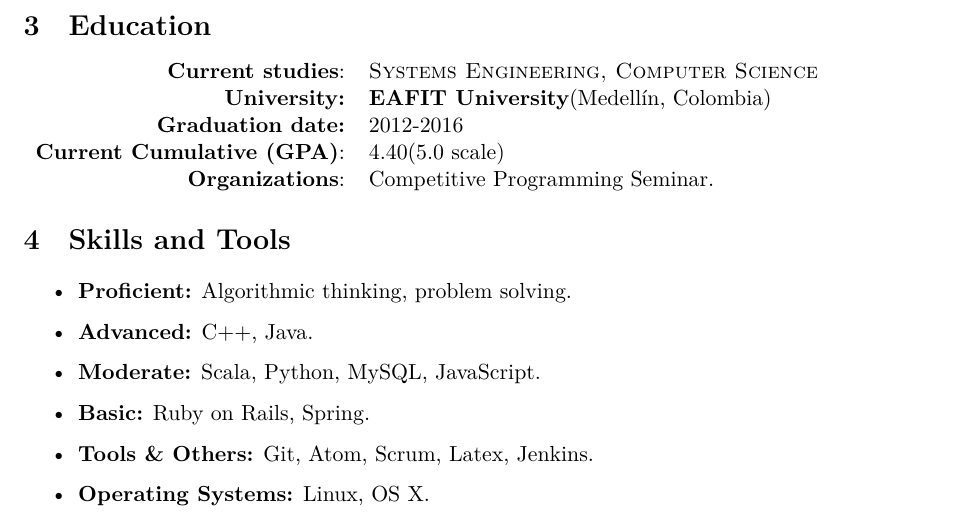
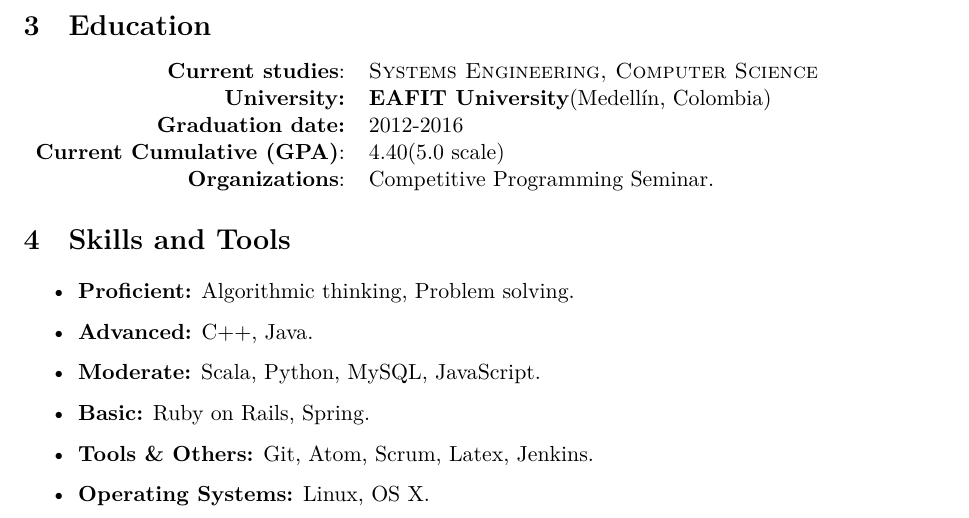
Before and after one commit to EstebanFS/CV, a LaTeX CV (Resume-Short.tex): part of page 1 of 5, cut so that both start at the same text. Compiled offline with XeLaTeX.

Commit message:
Upping letter

```diff
--- a/Resume-Short.tex
+++ b/Resume-Short.tex
@@ -152,7 +152,7 @@
 
 \section{Skills and Tools}
 \begin{itemize}
- \item \textbf{Proficient:} Algorithmic thinking, problem solving.
+ \item \textbf{Proficient:} Algorithmic thinking, Problem solving.
  \item \textbf{Advanced:} C++, Java.
  \item \textbf{Moderate:} Scala, Python, MySQL, JavaScript.
  \item \textbf{Basic:} Ruby on Rails, Spring.
```
Also changed, not shown: Resume-Short.pdf.
